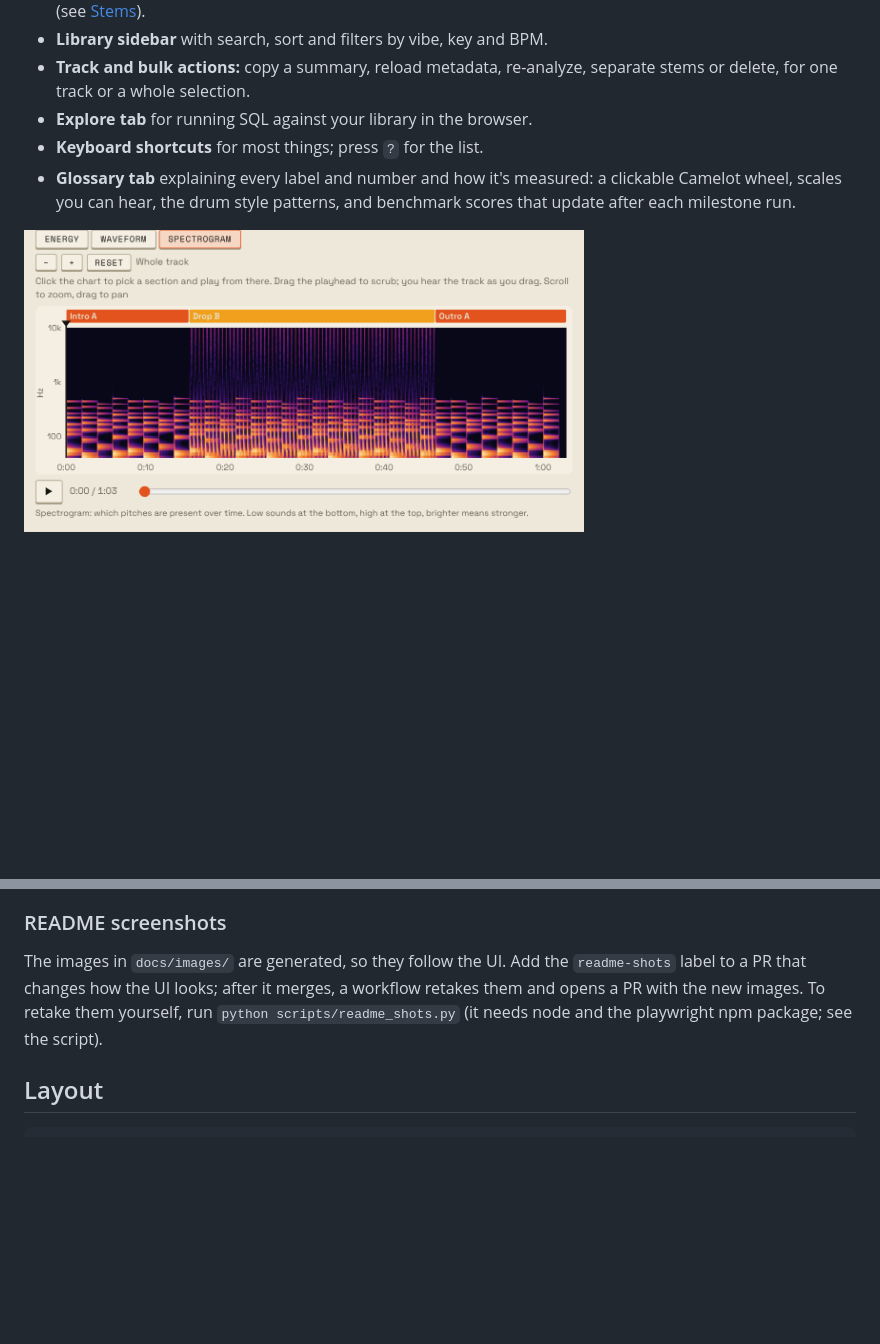
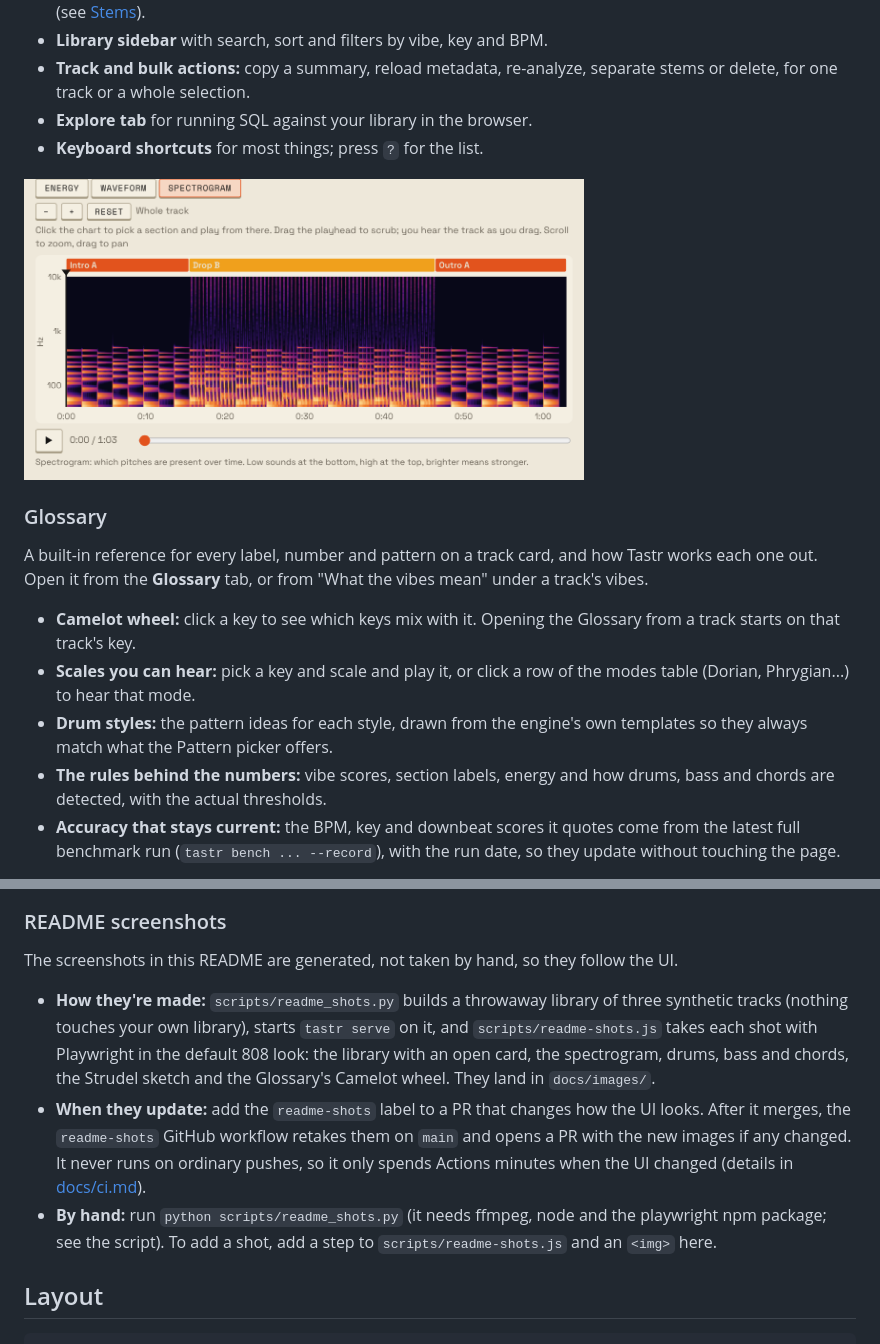
Before and after one commit to pocketIlmatto/tastr, a Markdown page: README.md, 2 parts joined by grey strips. Drawn GitHub-style; blank space fills up the shorter version.

Commit message:
README: a Glossary section and how the screenshots are generated (pocketIlmatto/tastr-private#81)
Co-authored-by: Claude <noreply@anthropic.com>

```diff
--- a/README.md
+++ b/README.md
@@ -69,11 +69,26 @@ optionally run on a cloud GPU.
   separate stems or delete, for one track or a whole selection.
 - **Explore tab** for running SQL against your library in the browser.
 - **Keyboard shortcuts** for most things; press `?` for the list.
-- **Glossary tab** explaining every label and number and how it's measured:
-  a clickable Camelot wheel, scales you can hear, the drum style patterns,
-  and benchmark scores that update after each milestone run.
 
 <img src="docs/images/spectrogram.png" width="560" alt="Spectrogram view with sections and playback">
+
+### Glossary
+
+A built-in reference for every label, number and pattern on a track card,
+and how Tastr works each one out. Open it from the **Glossary** tab, or from
+"What the vibes mean" under a track's vibes.
+
+- **Camelot wheel:** click a key to see which keys mix with it. Opening the
+  Glossary from a track starts on that track's key.
+- **Scales you can hear:** pick a key and scale and play it, or click a row
+  of the modes table (Dorian, Phrygian...) to hear that mode.
+- **Drum styles:** the pattern ideas for each style, drawn from the engine's
+  own templates so they always match what the Pattern picker offers.
+- **The rules behind the numbers:** vibe scores, section labels, energy and
+  how drums, bass and chords are detected, with the actual thresholds.
+- **Accuracy that stays current:** the BPM, key and downbeat scores it quotes
+  come from the latest full benchmark run (`tastr bench ... --record`), with
+  the run date, so they update without touching the page.
 
 <img src="docs/images/glossary.png" width="560" alt="The Glossary's Camelot wheel, showing which keys mix with the open track's key">
 
@@ -206,10 +221,20 @@ The web app and everyday analysis stay local. Setup and costs are in
 
 ### README screenshots
 
-The images in `docs/images/` are generated, so they follow the UI. Add the `readme-shots`
-label to a PR that changes how the UI looks; after it merges, a workflow retakes them and
-opens a PR with the new images. To retake them yourself, run `python scripts/readme_shots.py`
-(it needs node and the playwright npm package; see the script).
+The screenshots in this README are generated, not taken by hand, so they follow the UI.
+
+- **How they're made:** `scripts/readme_shots.py` builds a throwaway library of three
+  synthetic tracks (nothing touches your own library), starts `tastr serve` on it, and
+  `scripts/readme-shots.js` takes each shot with Playwright in the default 808 look: the
+  library with an open card, the spectrogram, drums, bass and chords, the Strudel sketch
+  and the Glossary's Camelot wheel. They land in `docs/images/`.
+- **When they update:** add the `readme-shots` label to a PR that changes how the UI looks.
+  After it merges, the `readme-shots` GitHub workflow retakes them on `main` and opens a PR
+  with the new images if any changed. It never runs on ordinary pushes, so it only spends
+  Actions minutes when the UI changed (details in [docs/ci.md](docs/ci.md#readme-screenshots-workflow)).
+- **By hand:** run `python scripts/readme_shots.py` (it needs ffmpeg, node and the
+  playwright npm package; see the script). To add a shot, add a step to
+  `scripts/readme-shots.js` and an `<img>` here.
 
 ## Layout
 
```
